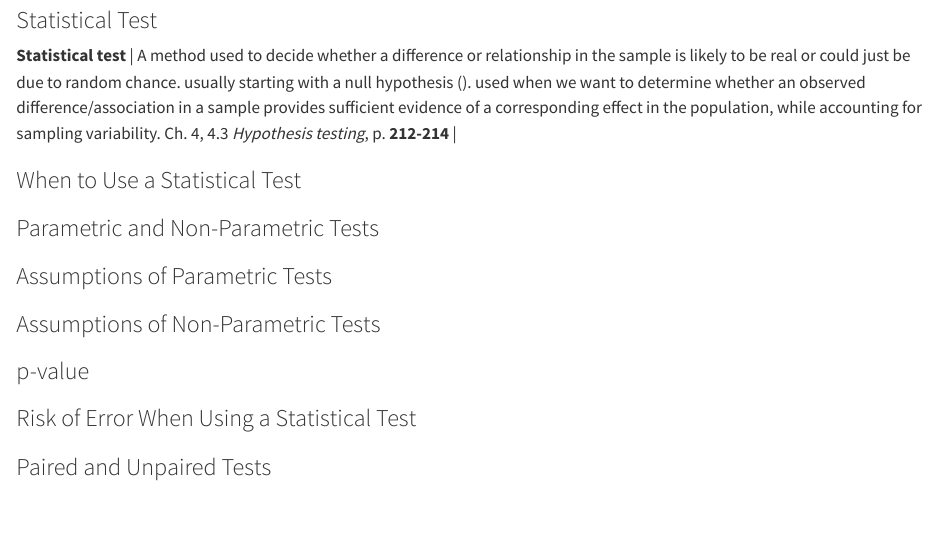
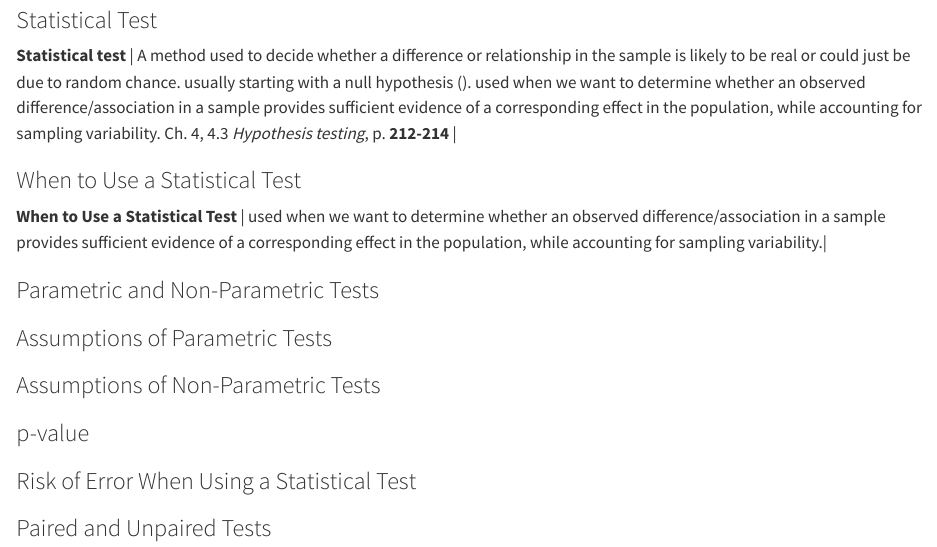
Before and after one commit to jenniferhoumard/IEAP-Series02-RStudio, a Quarto document (sections/02_statistical_test_concepts.qmd): the page in a window 1100 px wide, from 530 px down. Rendered offline with R 4.5, knitr and Pandoc in place of Quarto, with nearby package versions.

Commit message:
add the "when"
In our group, we've discussed that we need to separate the part of the "Statistical test". that would be more readable.

```diff
--- a/sections/02_statistical_test_concepts.qmd
+++ b/sections/02_statistical_test_concepts.qmd
@@ -24,7 +24,11 @@
 
 ### When to Use a Statistical Test
 
+| **When to Use a Statistical Test** | used when we want to determine whether an observed difference/association in a sample provides sufficient evidence of a corresponding effect in the population, while accounting for sampling variability.|
+
 ### Parametric and Non-Parametric Tests
+
+
 
 ### Assumptions of Parametric Tests
 
```
